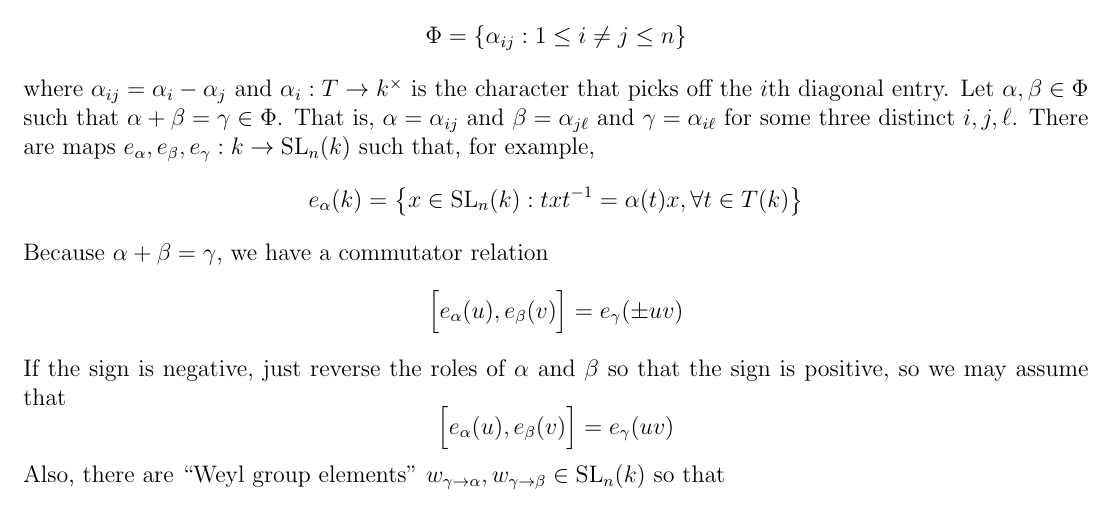
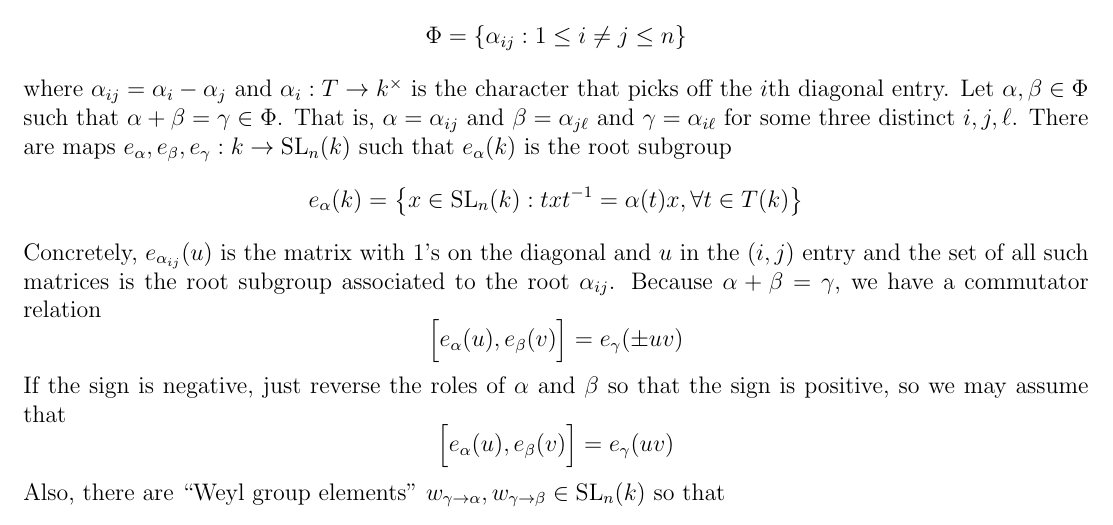
Before and after one commit to JoshuaRuiter/Pinning-Sympy, a LaTeX document (Mathematical results.tex): part of page 6 of 9, cut so that both start at the same text. Compiled offline with pdfLaTeX.

Commit message:
Small changes

```diff
--- a/Mathematical results.tex
+++ b/Mathematical results.tex
@@ -304,11 +304,11 @@ Let $G = \SL_n$ and let $T \subset G$ be the diagonal torus. Let $\Phi = \Phi(G,
 \begin{align*}
 	\Phi &= \lb \alpha_{ij} : 1 \le i \neq j \le n \rb
 \end{align*}
-where $\alpha_{ij} = \alpha_i - \alpha_j$ and $\alpha_i:T \to k^\times$ is the character that picks off the $i$th diagonal entry. Let $\alpha, \beta \in \Phi$ such that $\alpha+\beta = \gamma \in \Phi$. That is, $\alpha = \alpha_{ij}$ and $\beta = \alpha_{j\ell}$ and $\gamma = \alpha_{i\ell}$ for some three distinct $i,j,\ell$. There are maps $e_\alpha, e_\beta, e_\gamma:k \to \SL_n(k)$ such that, for example,
+where $\alpha_{ij} = \alpha_i - \alpha_j$ and $\alpha_i:T \to k^\times$ is the character that picks off the $i$th diagonal entry. Let $\alpha, \beta \in \Phi$ such that $\alpha+\beta = \gamma \in \Phi$. That is, $\alpha = \alpha_{ij}$ and $\beta = \alpha_{j\ell}$ and $\gamma = \alpha_{i\ell}$ for some three distinct $i,j,\ell$. There are maps $e_\alpha, e_\beta, e_\gamma:k \to \SL_n(k)$ such that $e_\alpha(k)$ is the root subgroup
 \[
 	e_\alpha(k) = \lb x \in \SL_n(k) : txt \inv = \alpha(t) x, \forall t \in T(k) \rb
 \]
-Because $\alpha + \beta = \gamma$, we have a commutator relation
+Concretely, $e_{\alpha_{ij}}(u)$ is the matrix with 1's on the diagonal and $u$ in the $(i,j)$ entry and the set of all such matrices is the root subgroup associated to the root $\alpha_{ij}$. Because $\alpha + \beta = \gamma$, we have a commutator relation
 \[
 	\Big[ e_\alpha(u), e_\beta(v) \Big] = e_\gamma( \pm uv )
 \]
```
Also changed, not shown: Mathematical results.pdf, 1 other file.
